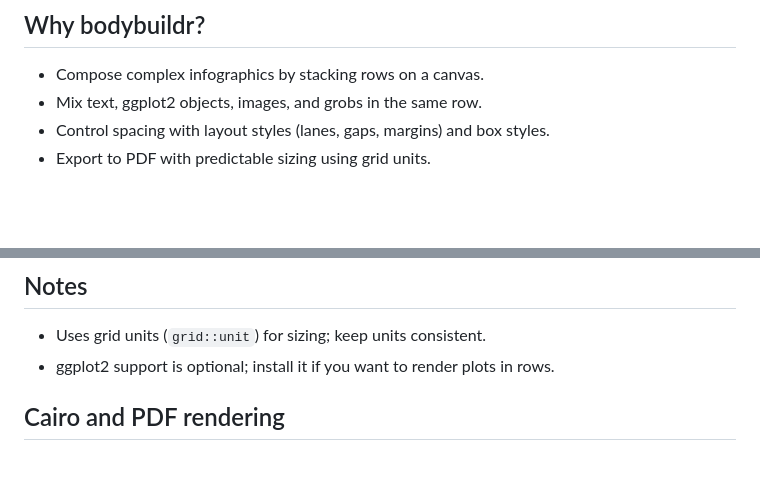
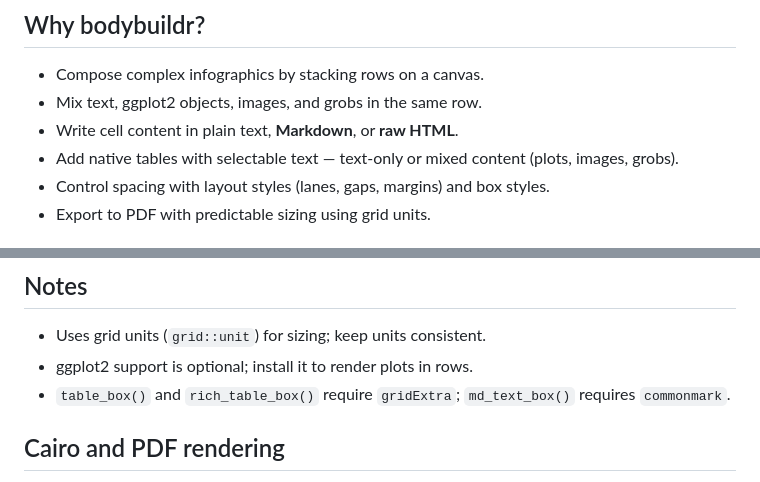
Before and after one commit to sunstone-bioinformatics/bodybuildr, a Markdown page: README.md, 2 parts joined by grey strips. GitHub-like rendering; blank space fills up the shorter version.

```diff
--- a/README.md
+++ b/README.md
@@ -11,6 +11,8 @@ The name is the point: you build the body one row at a time.
 ## Why bodybuildr?
 - Compose complex infographics by stacking rows on a canvas.
 - Mix text, ggplot2 objects, images, and grobs in the same row.
+- Write cell content in plain text, **Markdown**, or **raw HTML**.
+- Add native tables with selectable text — text-only or mixed content (plots, images, grobs).
 - Control spacing with layout styles (lanes, gaps, margins) and box styles.
 - Export to PDF with predictable sizing using grid units.
 
@@ -94,7 +151,8 @@ Canvas helpers:
 
 ## Notes
 - Uses grid units (`grid::unit`) for sizing; keep units consistent.
-- ggplot2 support is optional; install it if you want to render plots in rows.
+- ggplot2 support is optional; install it to render plots in rows.
+- `table_box()` and `rich_table_box()` require `gridExtra`; `md_text_box()` requires `commonmark`.
 
 ## Cairo and PDF rendering
 
```
Also changed, not shown: other parts of README.md (+70 -15 lines).
